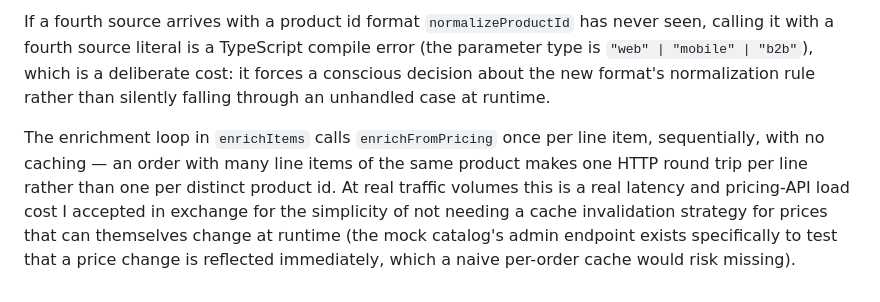
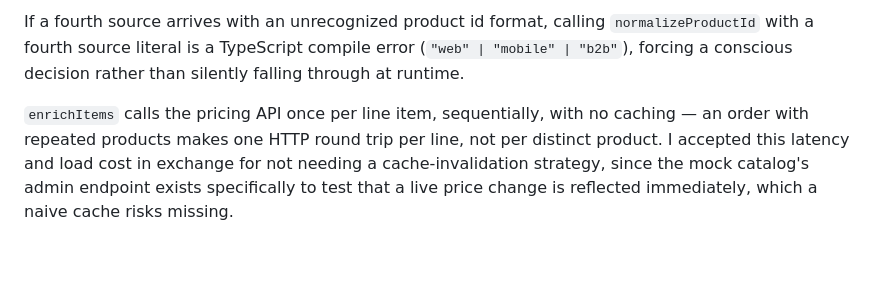
Before and after one commit to milanraj-001/eai-2026-panakkalmurali, a Markdown page: pa4/docs/adr-003.md, the part around one of its changes. Rendered like a GitHub page; blank space fills up the shorter version.

```diff
--- a/pa4/docs/adr-003.md
+++ b/pa4/docs/adr-003.md
@@ -100,17 +69,12 @@ constructs its own `CanonicalOrder` object literal.
 
-If a fourth source arrives with a product id format `normalizeProductId`
-has never seen, calling it with a fourth source literal is a TypeScript
-compile error (the parameter type is `"web" | "mobile" | "b2b"`), which is a
-deliberate cost: it forces a conscious decision about the new format's
-normalization rule rather than silently falling through an unhandled case
-at runtime.
+If a fourth source arrives with an unrecognized product id format, calling
+`normalizeProductId` with a fourth source literal is a TypeScript compile
+error (`"web" | "mobile" | "b2b"`), forcing a conscious decision rather
+than silently falling through at runtime.
 
-The enrichment loop in `enrichItems` calls `enrichFromPricing` once per line
-item, sequentially, with no caching — an order with many line items of the
-same product makes one HTTP round trip per line rather than one per distinct
-product id. At real traffic volumes this is a real latency and pricing-API
-load cost I accepted in exchange for the simplicity of not needing a cache
-invalidation strategy for prices that can themselves change at runtime (the
-mock catalog's admin endpoint exists specifically to test that a price
-change is reflected immediately, which a naive per-order cache would risk
-missing).
+`enrichItems` calls the pricing API once per line item, sequentially, with
+no caching — an order with repeated products makes one HTTP round trip per
+line, not per distinct product. I accepted this latency and load cost in
+exchange for not needing a cache-invalidation strategy, since the mock
+catalog's admin endpoint exists specifically to test that a live price
+change is reflected immediately, which a naive cache risks missing.
```
Also changed, not shown: other parts of pa4/docs/adr-003.md (+46 -77 lines).
